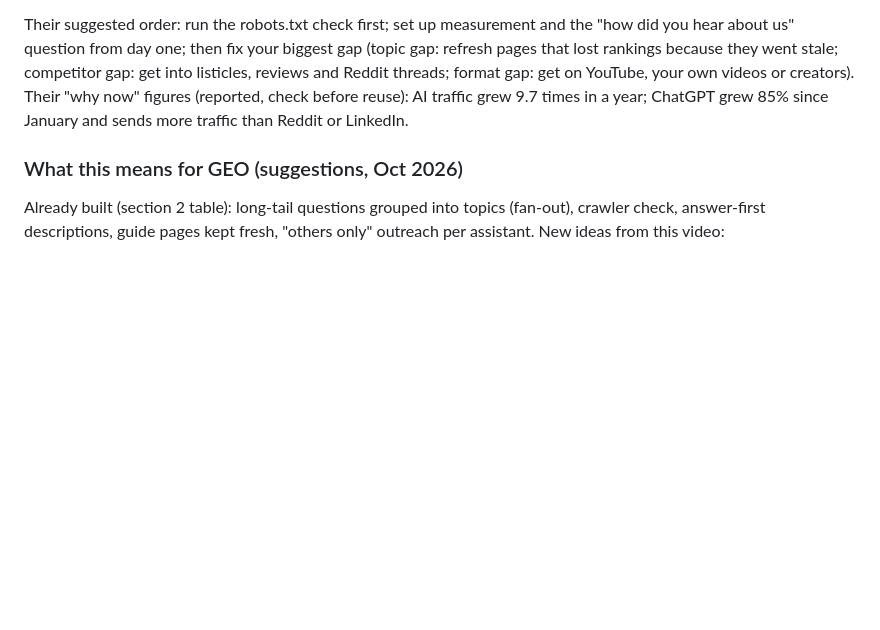
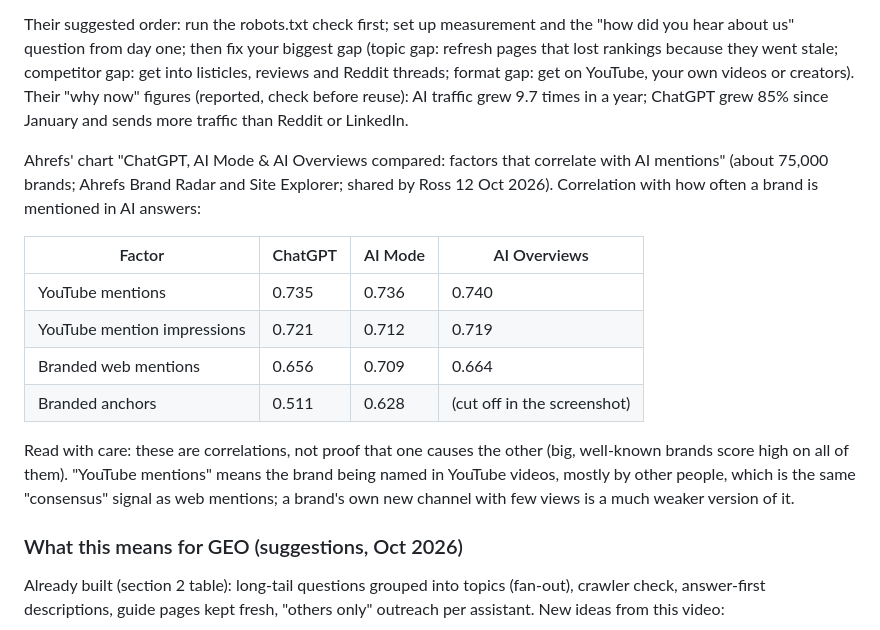
Before and after one commit to rossdelport/geoshopifyapp, a Markdown page: docs/geo-research.md, the part around the change. GitHub-like rendering; blank space fills up the shorter version.

Commit message:
Research notes: Ahrefs chart of factors that correlate with AI mentions (YouTube first)
Co-Authored-By: Claude Opus 5.5 <noreply@anthropic.com>
Claude-Session: https://claude.ai/code/session_01AQ413xoVPvxhP43JUShpvJ

```diff
--- a/docs/geo-research.md
+++ b/docs/geo-research.md
@@ -135,6 +135,22 @@ they went stale; competitor gap: get into listicles, reviews and Reddit threads;
 your own videos or creators). Their "why now" figures (reported, check before reuse): AI traffic grew 9.7
 times in a year; ChatGPT grew 85% since January and sends more traffic than Reddit or LinkedIn.
 
+Ahrefs' chart "ChatGPT, AI Mode & AI Overviews compared: factors that correlate with AI mentions" (about 75,000
+brands; Ahrefs Brand Radar and Site Explorer; shared by Ross 12 Oct 2026). Correlation with how often a brand is
+mentioned in AI answers:
+
+| Factor | ChatGPT | AI Mode | AI Overviews |
+|---|---|---|---|
+| YouTube mentions | 0.735 | 0.736 | 0.740 |
+| YouTube mention impressions | 0.721 | 0.712 | 0.719 |
+| Branded web mentions | 0.656 | 0.709 | 0.664 |
+| Branded anchors | 0.511 | 0.628 | (cut off in the screenshot) |
+
+Read with care: these are correlations, not proof that one causes the other (big, well-known brands score high
+on all of them). "YouTube mentions" means the brand being named in YouTube videos, mostly by other people, which
+is the same "consensus" signal as web mentions; a brand's own new channel with few views is a much weaker
+version of it.
+
 ### What this means for GEO (suggestions, Oct 2026)
 
 Already built (section 2 table): long-tail questions grouped into topics (fan-out), crawler check, answer-first
```
